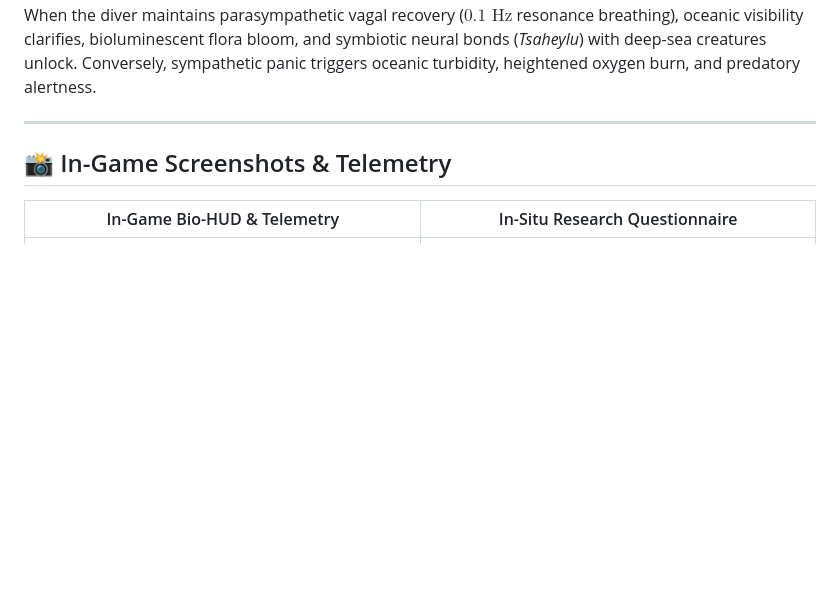
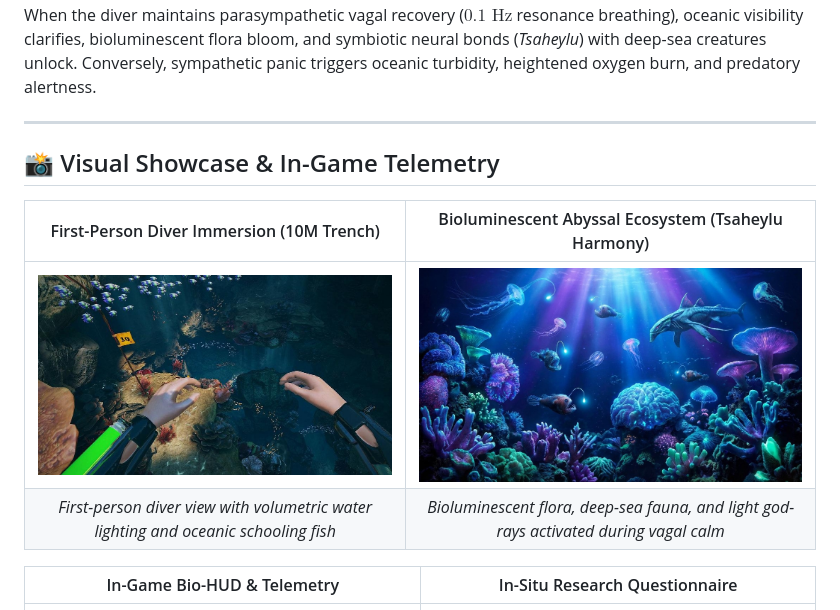
Before and after one commit to santhosh1728/Adaptive_VR_ppg, a Markdown page: README.md, the part around the change. GitHub-like rendering; pictures changed too: Documentation/Images/Bioluminescent_Reef_Ecosystem.jpg (added), Documentation/Images/FirstPerson_Diver_Perspective.jpg (added); blank space fills up the shorter version.

Commit message:
Add first-person diver perspective and bioluminescent reef showcase images; update README and PDF report

```diff
--- a/README.md
+++ b/README.md
@@ -19,7 +19,12 @@ When the diver maintains parasympathetic vagal recovery ($0.1\text{ Hz}$ resonan
 
 ---
 
-## 📸 In-Game Screenshots & Telemetry
+## 📸 Visual Showcase & In-Game Telemetry
+
+| First-Person Diver Immersion (10M Trench) | Bioluminescent Abyssal Ecosystem (Tsaheylu Harmony) |
+| :---: | :---: |
+| ![Diver Perspective](Documentation/Images/FirstPerson_Diver_Perspective.jpg) | ![Bioluminescent Ecosystem](Documentation/Images/Bioluminescent_Reef_Ecosystem.jpg) |
+| *First-person diver view with volumetric water lighting and oceanic schooling fish* | *Bioluminescent flora, deep-sea fauna, and light god-rays activated during vagal calm* |
 
 | In-Game Bio-HUD & Telemetry | In-Situ Research Questionnaire |
 | :---: | :---: |
```
Also changed, not shown: Documentation/AM5011_VR_Final_Project_Report.md (+12 -2 lines), 2 other files.
